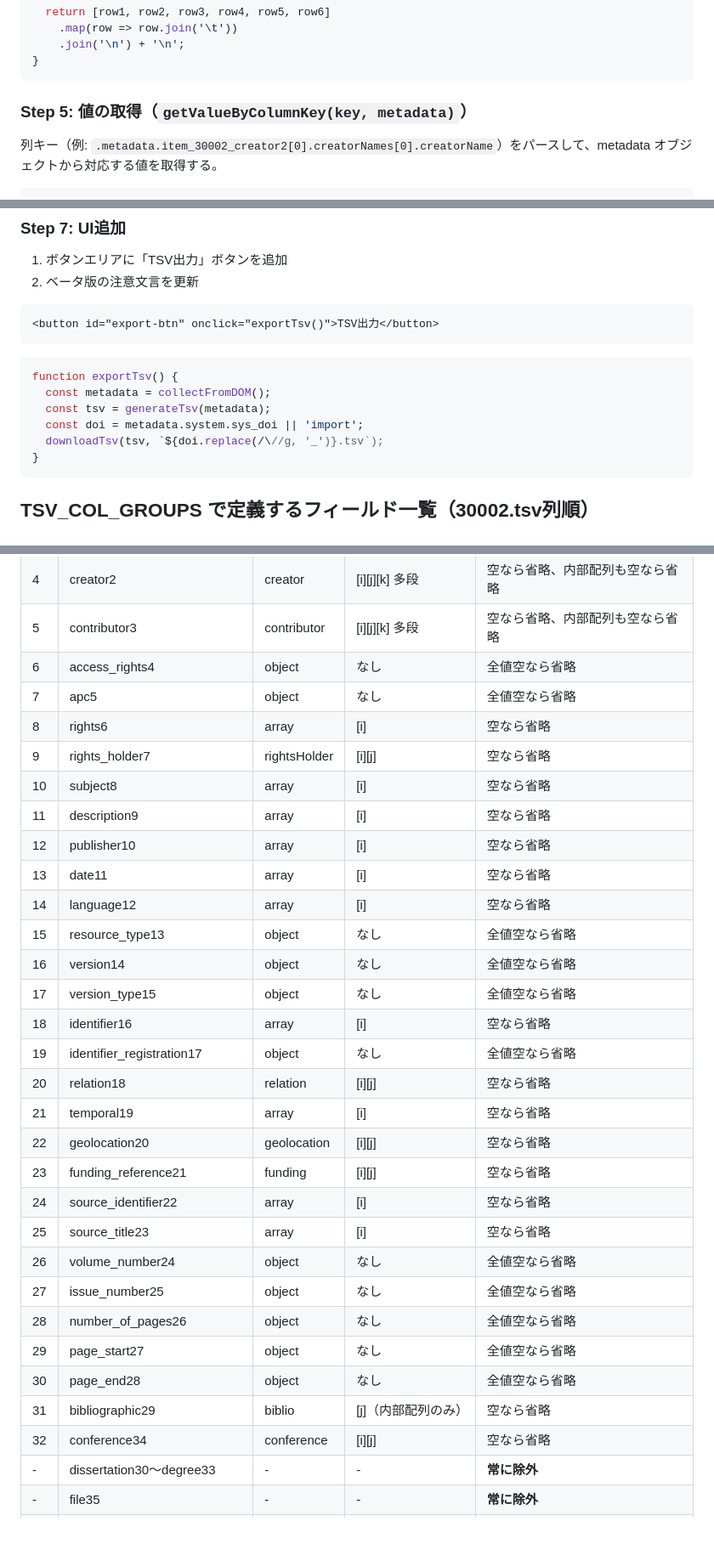
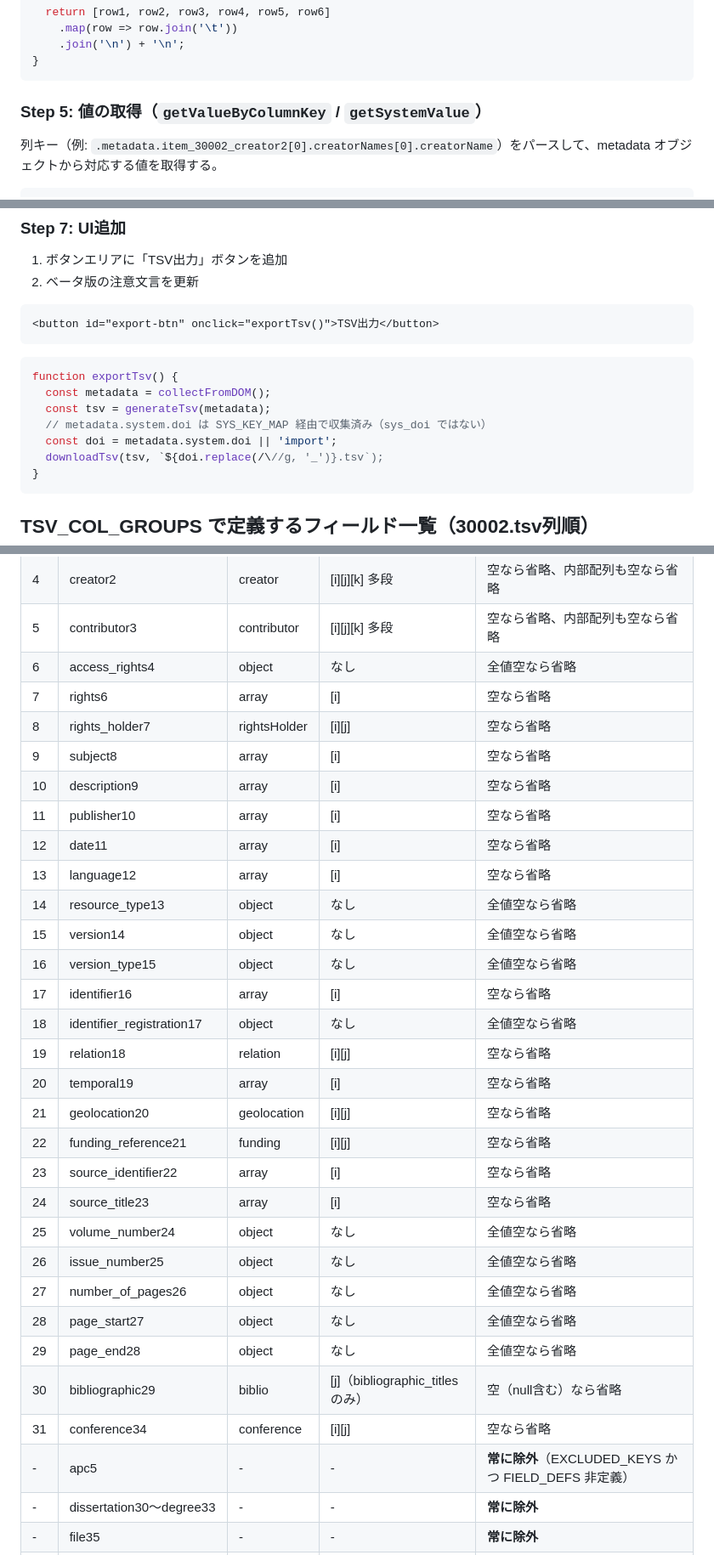
Before and after one commit to tzhaya/jc-import-file-maker, a Markdown page: docs/Implementation_phase2.md, 3 parts joined by grey strips. Shown at 85% size. Rendered like a GitHub page; blank space fills up the shorter version.

````diff
--- a/docs/Implementation_phase2.md
+++ b/docs/Implementation_phase2.md
@@ -260,7 +323,7 @@ function generateTsv(metadata) {
 }
 ```
 
-### Step 5: 値の取得（`getValueByColumnKey(key, metadata)`）
+### Step 5: 値の取得（`getValueByColumnKey` / `getSystemValue`）
 
 列キー（例: `.metadata.item_30002_creator2[0].creatorNames[0].creatorName`）をパースして、metadata オブジェクトから対応する値を取得する。
 
@@ -316,7 +405,8 @@ function downloadTsv(tsvString, filename) {
 function exportTsv() {
   const metadata = collectFromDOM();
   const tsv = generateTsv(metadata);
-  const doi = metadata.system.sys_doi || 'import';
+  // metadata.system.doi は SYS_KEY_MAP 経由で収集済み（sys_doi ではない）
+  const doi = metadata.system.doi || 'import';
   downloadTsv(tsv, `${doi.replace(/\//g, '_')}.tsv`);
 }
 ```
@@ -331,32 +421,32 @@ function exportTsv() {
 | 4 | creator2 | creator | [i][j][k] 多段 | 空なら省略、内部配列も空なら省略 |
 | 5 | contributor3 | contributor | [i][j][k] 多段 | 空なら省略、内部配列も空なら省略 |
 | 6 | access_rights4 | object | なし | 全値空なら省略 |
-| 7 | apc5 | object | なし | 全値空なら省略 |
-| 8 | rights6 | array | [i] | 空なら省略 |
-| 9 | rights_holder7 | rightsHolder | [i][j] | 空なら省略 |
-| 10 | subject8 | array | [i] | 空なら省略 |
-| 11 | description9 | array | [i] | 空なら省略 |
-| 12 | publisher10 | array | [i] | 空なら省略 |
-| 13 | date11 | array | [i] | 空なら省略 |
-| 14 | language12 | array | [i] | 空なら省略 |
-| 15 | resource_type13 | object | なし | 全値空なら省略 |
-| 16 | version14 | object | なし | 全値空なら省略 |
-| 17 | version_type15 | object | なし | 全値空なら省略 |
-| 18 | identifier16 | array | [i] | 空なら省略 |
-| 19 | identifier_registration17 | object | なし | 全値空なら省略 |
-| 20 | relation18 | relation | [i][j] | 空なら省略 |
-| 21 | temporal19 | array | [i] | 空なら省略 |
-| 22 | geolocation20 | geolocation | [i][j] | 空なら省略 |
-| 23 | funding_reference21 | funding | [i][j] | 空なら省略 |
-| 24 | source_identifier22 | array | [i] | 空なら省略 |
-| 25 | source_title23 | array | [i] | 空なら省略 |
-| 26 | volume_number24 | object | なし | 全値空なら省略 |
-| 27 | issue_number25 | object | なし | 全値空なら省略 |
-| 28 | number_of_pages26 | object | なし | 全値空なら省略 |
-| 29 | page_start27 | object | なし | 全値空なら省略 |
-| 30 | page_end28 | object | なし | 全値空なら省略 |
-| 31 | bibliographic29 | biblio | [j]（内部配列のみ） | 空なら省略 |
-| 32 | conference34 | conference | [i][j] | 空なら省略 |
+| 7 | rights6 | array | [i] | 空なら省略 |
+| 8 | rights_holder7 | rightsHolder | [i][j] | 空なら省略 |
+| 9 | subject8 | array | [i] | 空なら省略 |
+| 10 | description9 | array | [i] | 空なら省略 |
+| 11 | publisher10 | array | [i] | 空なら省略 |
+| 12 | date11 | array | [i] | 空なら省略 |
+| 13 | language12 | array | [i] | 空なら省略 |
+| 14 | resource_type13 | object | なし | 全値空なら省略 |
+| 15 | version14 | object | なし | 全値空なら省略 |
+| 16 | version_type15 | object | なし | 全値空なら省略 |
+| 17 | identifier16 | array | [i] | 空なら省略 |
+| 18 | identifier_registration17 | object | なし | 全値空なら省略 |
+| 19 | relation18 | relation | [i][j] | 空なら省略 |
+| 20 | temporal19 | array | [i] | 空なら省略 |
+| 21 | geolocation20 | geolocation | [i][j] | 空なら省略 |
+| 22 | funding_reference21 | funding | [i][j] | 空なら省略 |
+| 23 | source_identifier22 | array | [i] | 空なら省略 |
+| 24 | source_title23 | array | [i] | 空なら省略 |
+| 25 | volume_number24 | object | なし | 全値空なら省略 |
+| 26 | issue_number25 | object | なし | 全値空なら省略 |
+| 27 | number_of_pages26 | object | なし | 全値空なら省略 |
+| 28 | page_start27 | object | なし | 全値空なら省略 |
+| 29 | page_end28 | object | なし | 全値空なら省略 |
+| 30 | bibliographic29 | biblio | [j]（bibliographic_titlesのみ） | 空（null含む）なら省略 |
+| 31 | conference34 | conference | [i][j] | 空なら省略 |
+| - | apc5 | - | - | **常に除外**（EXCLUDED_KEYS かつ FIELD_DEFS 非定義） |
 | - | dissertation30〜degree33 | - | - | **常に除外** |
 | - | file35 | - | - | **常に除外** |
 | - | heading36〜item_1698624010 | - | - | **常に除外** |
````
Also changed, not shown: other parts of docs/Implementation_phase2.md (+107 -18 lines), docs/pipeline_comparison.md (added, +116 -0 lines).
